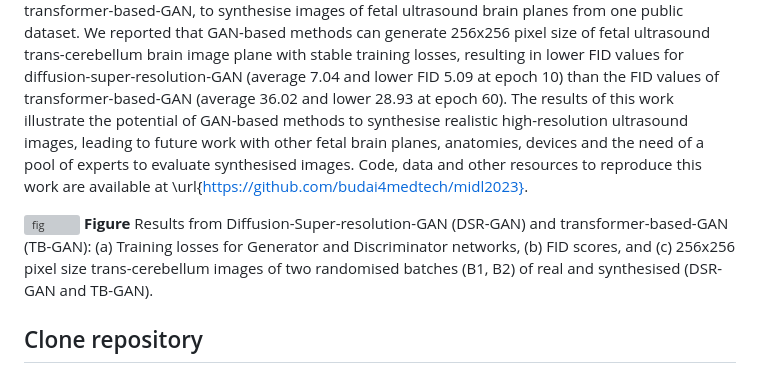
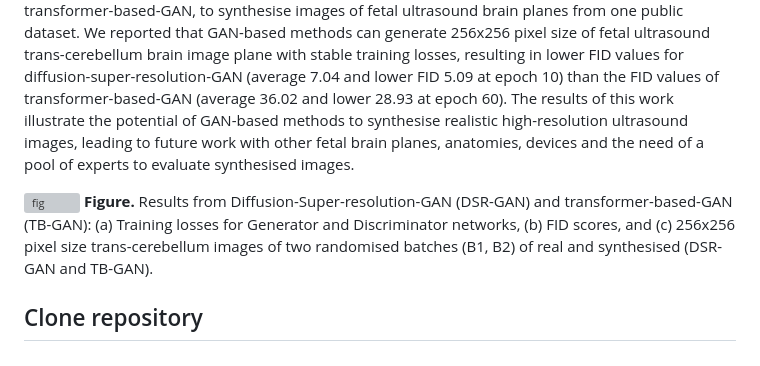
Before and after one commit to budai4medtech/midl2023, a Markdown page: README.md, the part around the change. Drawn GitHub-style; grey boxes are pictures that could not be loaded.

Commit message:
minor changes to main README (#0)

```diff
--- a/README.md
+++ b/README.md
@@ -12,10 +12,9 @@ Medical image datasets for AI and ML methods must be diverse (i.e. diagnoses, di
 To address such data scarcity, we proposed generative adversarial networks (GAN)-based models, diffusion-super-resolution-GAN and transformer-based-GAN, to synthesise images of fetal ultrasound brain planes from one public dataset.
 We reported that GAN-based methods can generate 256x256 pixel size of fetal ultrasound trans-cerebellum brain image plane with stable training losses, resulting in lower FID values for diffusion-super-resolution-GAN (average 7.04 and lower FID 5.09 at epoch 10) than the FID values of transformer-based-GAN (average 36.02 and lower 28.93 at epoch 60).
 The results of this work illustrate the potential of GAN-based methods to synthesise realistic high-resolution ultrasound images, leading to future work with other fetal brain planes, anatomies, devices and the need of a pool of experts to evaluate synthesised images.
-Code, data and other resources to reproduce this work are available at \url{https://github.com/budai4medtech/midl2023}.
 
 ![fig](short-paper/figures/main-results/outputs/drawing-v00.png)
-**Figure** Results from Diffusion-Super-resolution-GAN (DSR-GAN) and transformer-based-GAN (TB-GAN):
+**Figure.** Results from Diffusion-Super-resolution-GAN (DSR-GAN) and transformer-based-GAN (TB-GAN):
 	(a) Training losses for Generator and Discriminator networks,
 	(b) FID scores, and
 	(c) 256x256 pixel size trans-cerebellum images of two randomised batches (B1, B2) of real and synthesised (DSR-GAN and TB-GAN).
```
